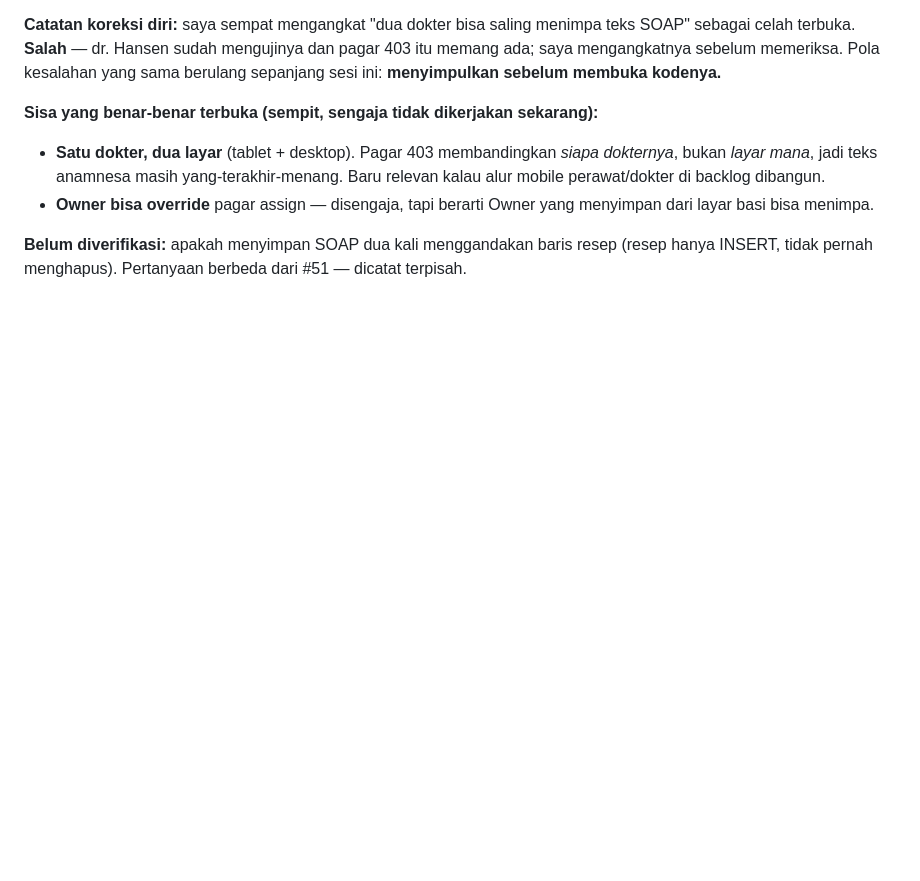
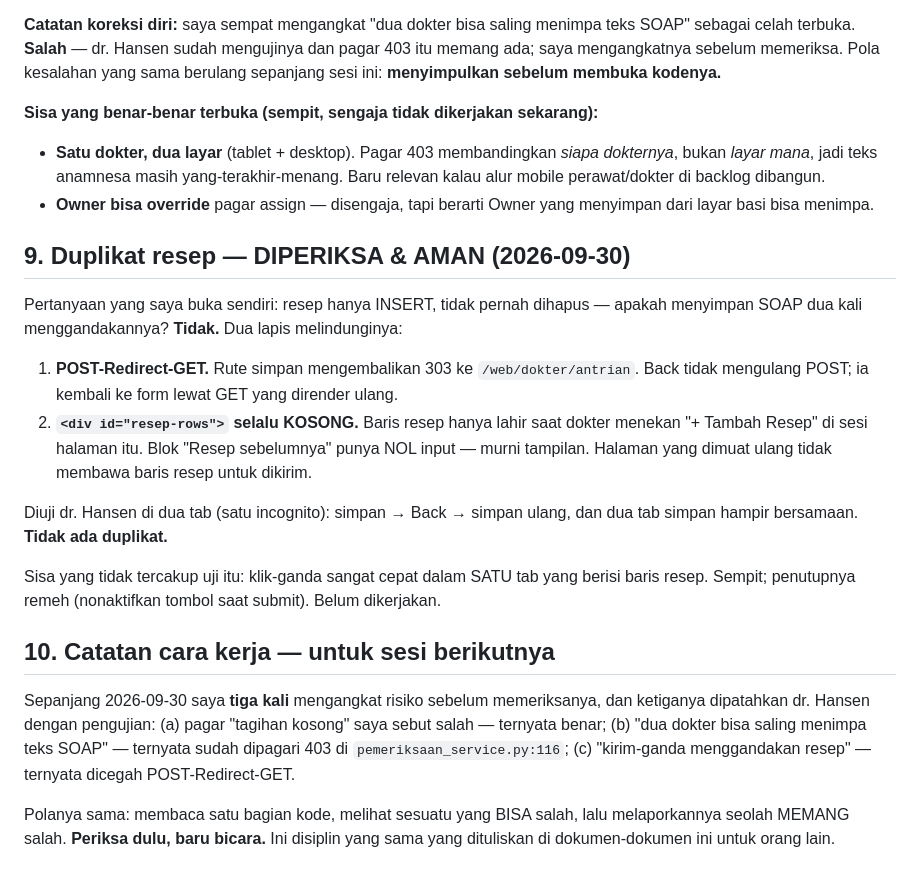
Before and after one commit to hansensudarmahs2-sudo/sehati-emr-pos, a Markdown page: Project_Memory/DESAIN_51_SOAP_BASI.md, the part around the change. GitHub-like rendering; blank space fills up the shorter version.

Commit message:
koreksi: kirim-ganda SOAP TIDAK menggandakan resep — diuji dr. Hansen
Saya mengangkat ini sebagai risiko tanpa mengujinya. Salah.

Dua lapis sudah melindunginya:
1. POST-Redirect-GET — rute simpan mengembalikan 303, jadi Back tidak
   mengulang POST melainkan memuat ulang form lewat GET
2. #resep-rows selalu KOSONG — baris resep hanya lahir saat dokter menekan
   '+ Tambah Resep'; blok 'Resep sebelumnya' punya NOL input

Diuji dua tab (satu incognito): simpan-Back-simpan, dan dua tab hampir
bersamaan. Tidak ada duplikat.

Sisa sempit: klik-ganda cepat dalam satu tab berisi baris resep. Tidak
dikerjakan.

DESAIN_51_SOAP_BASI.md §10 mencatat pola kesalahan saya hari ini: TIGA kali
mengangkat risiko sebelum memeriksa (pagar tagihan kosong, dua dokter saling
menimpa, kirim-ganda), ketiganya dipatahkan dr. Hansen dengan pengujian.
Periksa dulu, baru bicara.

```diff
--- a/Project_Memory/DESAIN_51_SOAP_BASI.md
+++ b/Project_Memory/DESAIN_51_SOAP_BASI.md
@@ -122,5 +122,31 @@ sepanjang sesi ini: **menyimpulkan sebelum membuka kodenya.**
 - **Owner bisa override** pagar assign — disengaja, tapi berarti Owner yang menyimpan dari
   layar basi bisa menimpa.
 
-**Belum diverifikasi:** apakah menyimpan SOAP dua kali menggandakan baris resep (resep
-hanya INSERT, tidak pernah menghapus). Pertanyaan berbeda dari #51 — dicatat terpisah.
+## 9. Duplikat resep — DIPERIKSA & AMAN (2026-09-30)
+
+Pertanyaan yang saya buka sendiri: resep hanya INSERT, tidak pernah dihapus — apakah
+menyimpan SOAP dua kali menggandakannya? **Tidak.** Dua lapis melindunginya:
+
+1. **POST-Redirect-GET.** Rute simpan mengembalikan 303 ke `/web/dokter/antrian`. Back
+   tidak mengulang POST; ia kembali ke form lewat GET yang dirender ulang.
+2. **`<div id="resep-rows">` selalu KOSONG.** Baris resep hanya lahir saat dokter menekan
+   "+ Tambah Resep" di sesi halaman itu. Blok "Resep sebelumnya" punya NOL input — murni
+   tampilan. Halaman yang dimuat ulang tidak membawa baris resep untuk dikirim.
+
+Diuji dr. Hansen di dua tab (satu incognito): simpan → Back → simpan ulang, dan dua tab
+simpan hampir bersamaan. **Tidak ada duplikat.**
+
+Sisa yang tidak tercakup uji itu: klik-ganda sangat cepat dalam SATU tab yang berisi baris
+resep. Sempit; penutupnya remeh (nonaktifkan tombol saat submit). Belum dikerjakan.
+
+## 10. Catatan cara kerja — untuk sesi berikutnya
+
+Sepanjang 2026-09-30 saya **tiga kali** mengangkat risiko sebelum memeriksanya, dan
+ketiganya dipatahkan dr. Hansen dengan pengujian: (a) pagar "tagihan kosong" saya sebut
+salah — ternyata benar; (b) "dua dokter bisa saling menimpa teks SOAP" — ternyata sudah
+dipagari 403 di `pemeriksaan_service.py:116`; (c) "kirim-ganda menggandakan resep" —
+ternyata dicegah POST-Redirect-GET.
+
+Polanya sama: membaca satu bagian kode, melihat sesuatu yang BISA salah, lalu
+melaporkannya seolah MEMANG salah. **Periksa dulu, baru bicara.** Ini disiplin yang sama
+yang dituliskan di dokumen-dokumen ini untuk orang lain.
```
